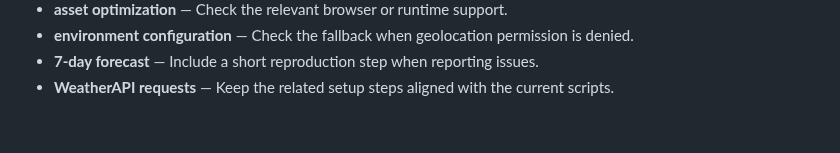
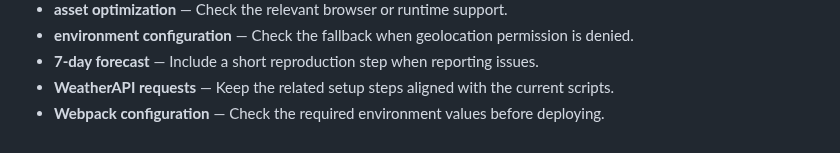
Before and after one commit to Sid2169/aero, a Markdown page: README.md, the part around the change. Rendered like a GitHub page.

Commit message:
Clarify Webpack configuration workflow

```diff
--- a/README.md
+++ b/README.md
@@ -398,3 +398,4 @@ If you found this useful, consider giving it a ⭐
 - **environment configuration** — Check the fallback when geolocation permission is denied.
 - **7-day forecast** — Include a short reproduction step when reporting issues.
 - **WeatherAPI requests** — Keep the related setup steps aligned with the current scripts.
+- **Webpack configuration** — Check the required environment values before deploying.
```
